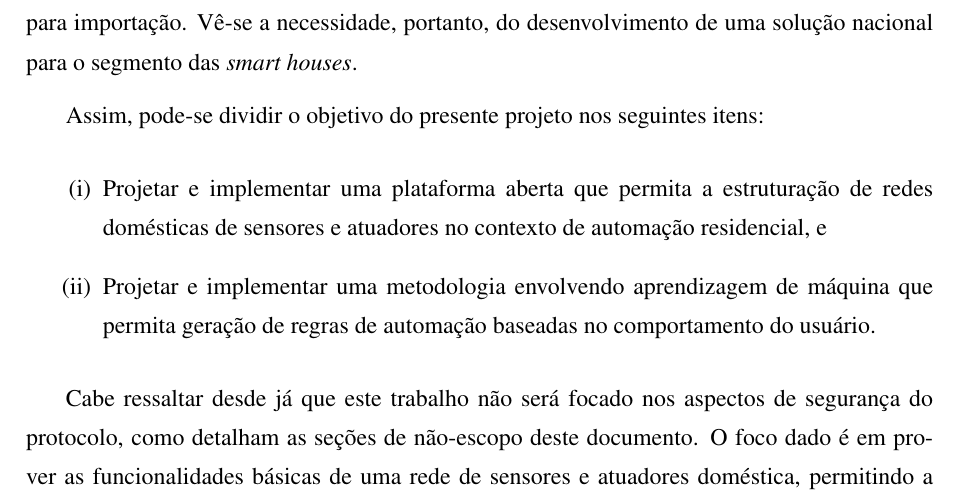
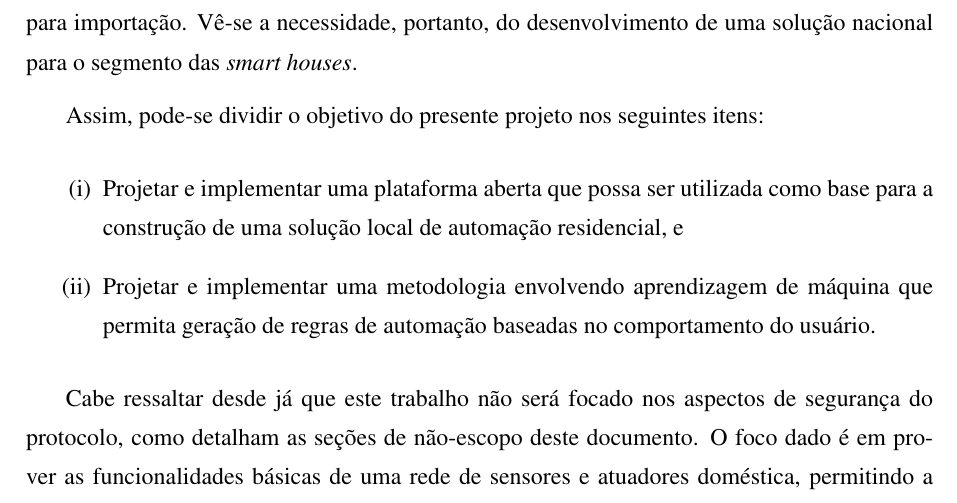
Before and after one commit to fabio-muramatsu/relatorio_tcc, a LaTeX document (monografia.tex, which reads texto/01introducao.tex): part of page 19 of 115, cut so that both start at the same text. Compiled offline with pdfLaTeX; a LaTeX package or settings file that is missing is left out.

Commit message:
Atualizado primeiro objetivo

```diff
--- a/texto/01introducao.tex
+++ b/texto/01introducao.tex
@@ -39,7 +39,7 @@ Um último aspecto a se mencionar é o fato de nenhuma das soluções estar disp
 
 Assim, pode-se dividir o objetivo do presente projeto nos seguintes itens:
 \begin{enumerate}[\quad (i)]
-	\item Projetar e implementar uma plataforma aberta que permita a estruturação de redes domésticas de sensores e atuadores no contexto de automação residencial, e
+	\item Projetar e implementar uma plataforma aberta que possa ser utilizada como base para a construção de uma solução local de automação residencial, e
 	\item Projetar e implementar uma metodologia envolvendo aprendizagem de máquina que permita geração de regras de automação baseadas no comportamento do usuário.
 \end{enumerate}
 
```
